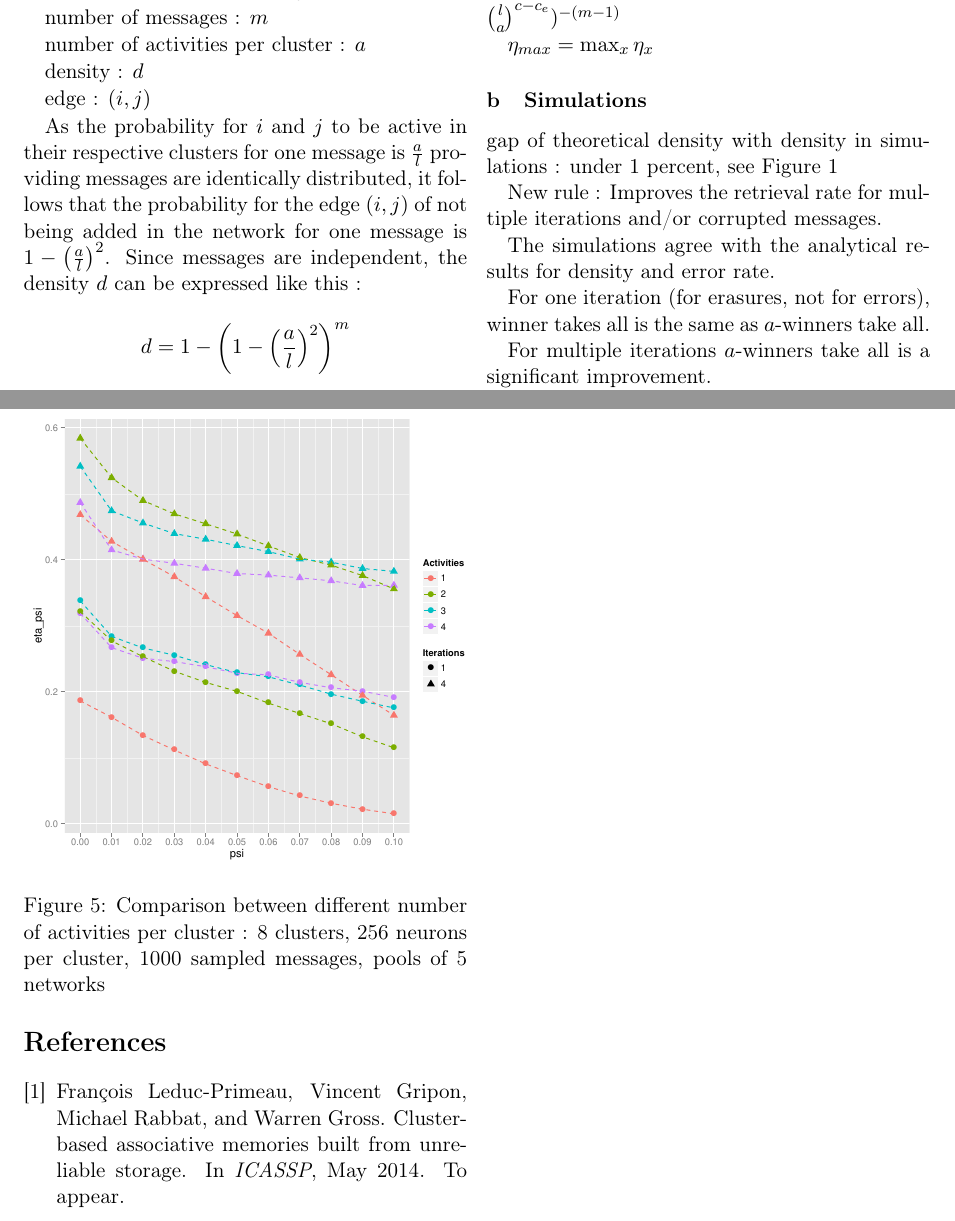
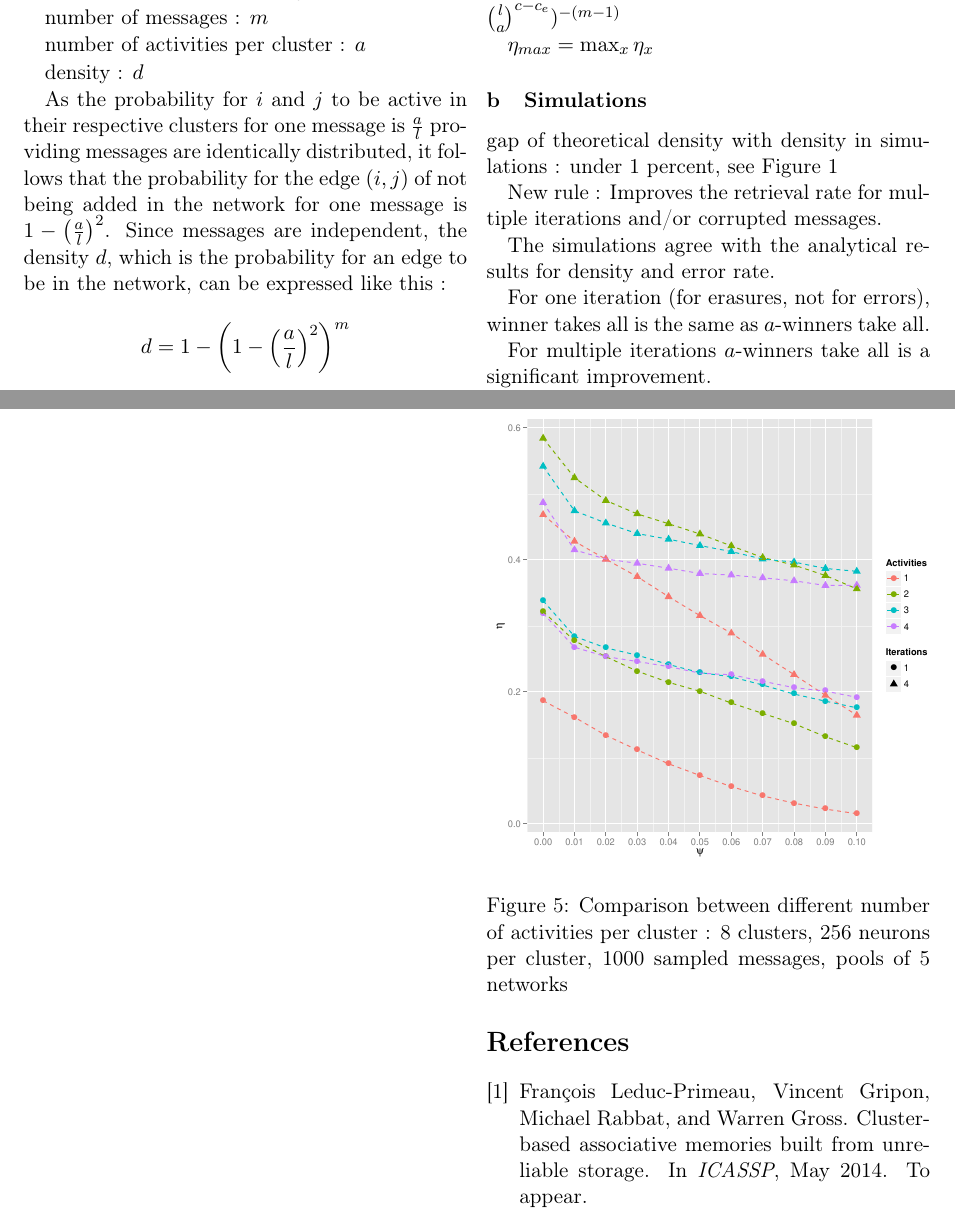
Before and after one commit to projcompil/jsam, a LaTeX paper (Articles/article.tex): two parts of pages 2 and 8 of 8 before the commit and two parts of pages 2 and 7 of 7 after it, joined at a grey line, cut so that both start at the same text. Compiled offline with pdfLaTeX; a missing bibliography style is replaced by a similar one.

Commit message:
Ajout lettres grecques

```diff
--- a/Articles/article.tex
+++ b/Articles/article.tex
@@ -165,9 +165,9 @@
 
 	density : $d$
 
-	edge : $(i, j)$
+	%edge : $(i, j)$
 
-	As the probability for $i$ and $j$ to be active in their respective clusters for one message is $\frac{a}{l}$ providing messages are identically distributed, it follows that the probability for the edge $(i,j)$ of not being added in the network for one message is $1 - \left(\frac{a}{l}\right)^2$. Since messages are independent, the density $d$ can be expressed like this :
+	As the probability for $i$ and $j$ to be active in their respective clusters for one message is $\frac{a}{l}$ providing messages are identically distributed, it follows that the probability for the edge $(i,j)$ of not being added in the network for one message is $1 - \left(\frac{a}{l}\right)^2$. Since messages are independent, the density $d$, which is the probability for an edge to be in the network, can be expressed like this :
 
 
 	\[ d = 1 - \left( 1 - \left(\frac{a}{l}\right)^2 \right)^m \]
@@ -353,7 +356,7 @@
 	$\,$
 	\newpage
 	\begin{figure}
-		\includegraphics[width=8.5cm]{Courbes/4portant_psi_c8l256e4}
+		\includegraphics[width=8.5cm]{Courbes/5portant_psi_c8l256e4}
 		\caption{Comparison between different number of activities per cluster :  8 clusters, 256 neurons per cluster, 1000 sampled messages, pools of 5 networks}
 	\end{figure}
 
```
Also changed, not shown: Articles/Courbes/5portant_erasures_c8l256.pdf, Articles/Courbes/5portant_psi_c8l256e4.pdf (added), Articles/article.pdf, Articles/article.tex (15 more changed lines), 1 other file.
